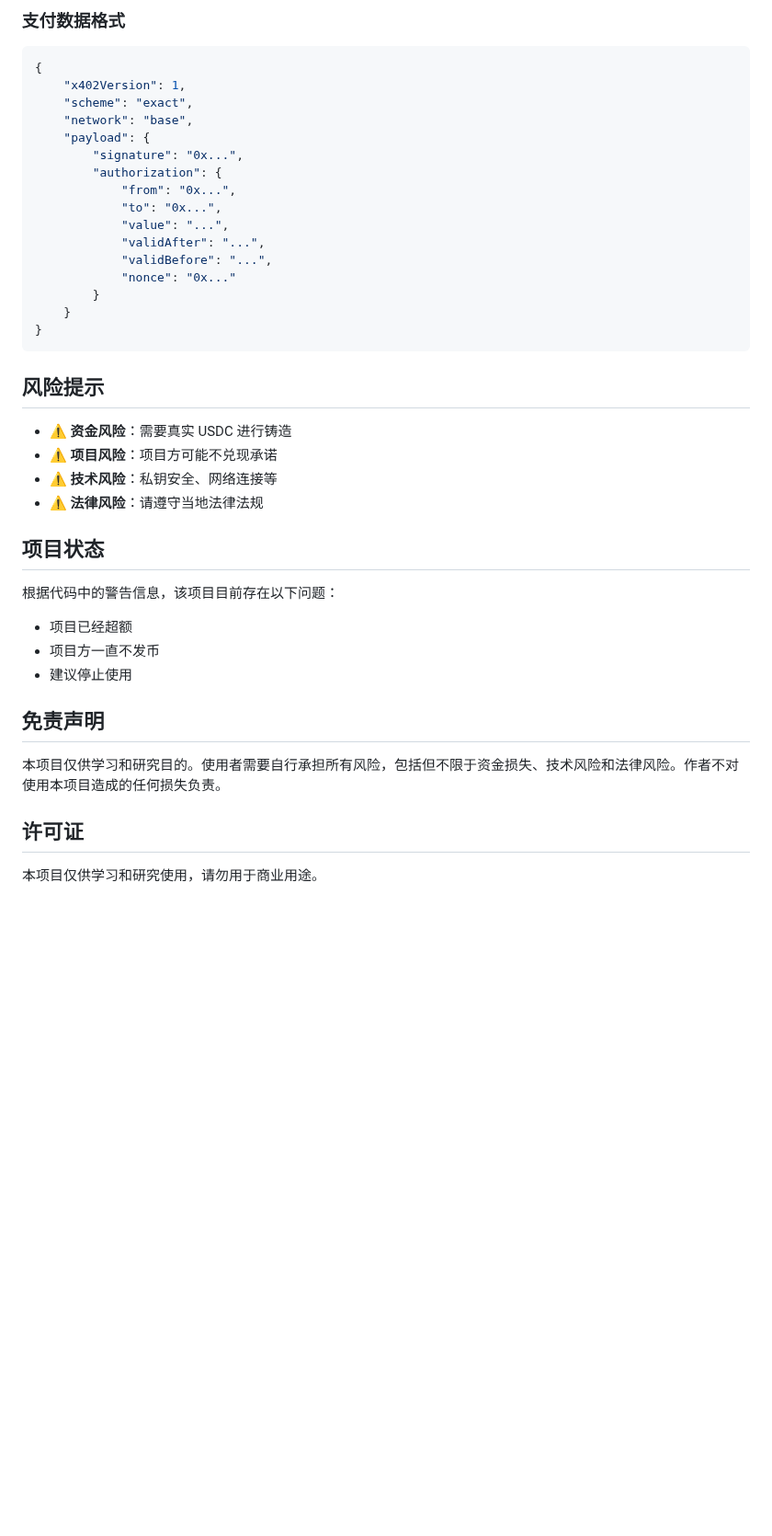
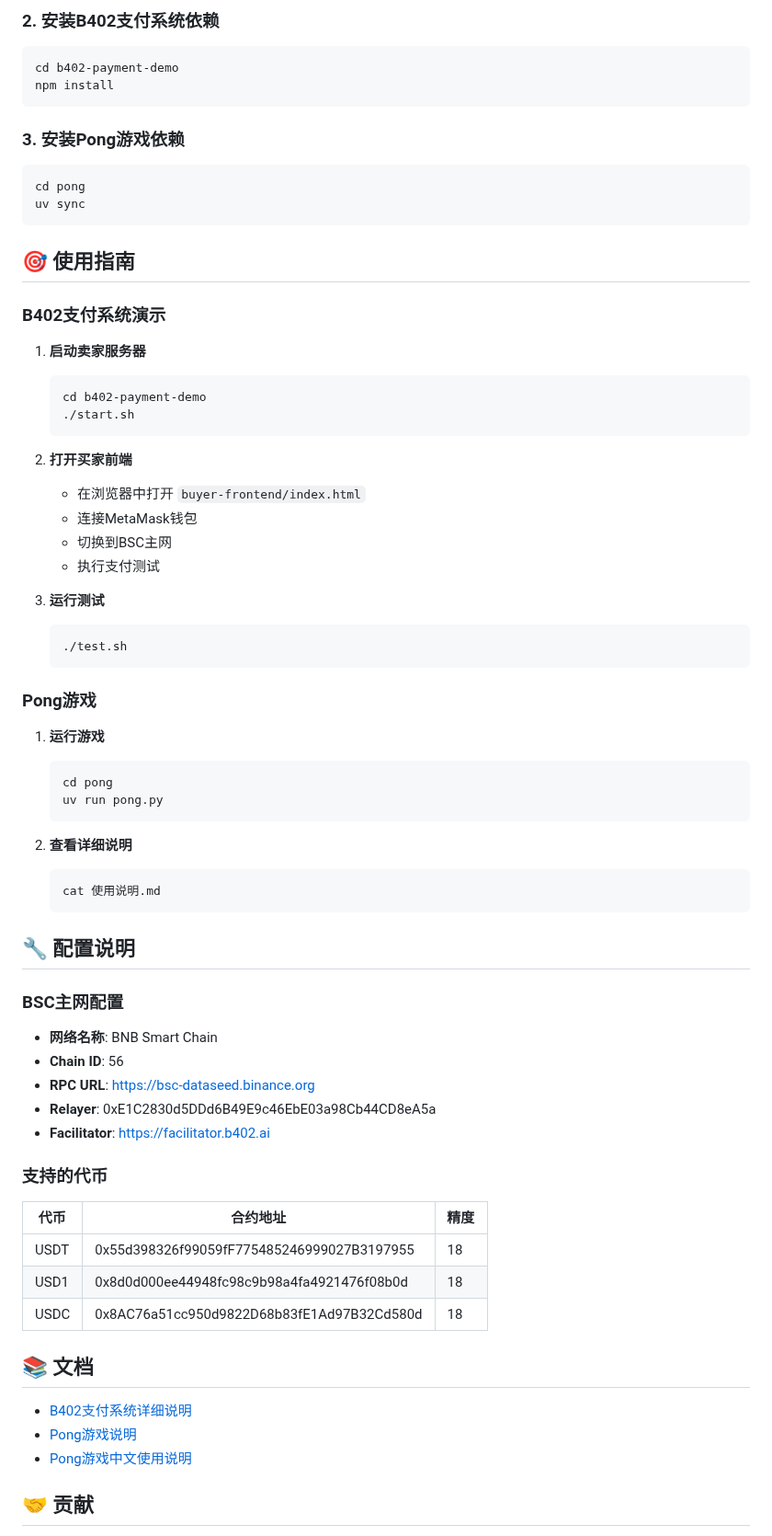
Before and after one commit to CryptoAscetic/mint-402, a Markdown page: README.md, the part around one of its changes. Shown at 92% size. Rendered like a GitHub page; blank space fills up the shorter version.

````diff
--- a/README.md
+++ b/README.md
@@ -138,42 +94,70 @@ usdc_amount_raw = Web3.to_wei(Decimal(CONFIG["UsdcAmount"]), "mwei")
-### 支付数据格式
-```json
-{
-    "x402Version": 1,
-    "scheme": "exact",
-    "network": "base",
-    "payload": {
-        "signature": "0x...",
-        "authorization": {
-            "from": "0x...",
-            "to": "0x...",
-            "value": "...",
-            "validAfter": "...",
-            "validBefore": "...",
-            "nonce": "0x..."
-        }
-    }
-}
+### 2. 安装B402支付系统依赖
+```bash
+cd b402-payment-demo
+npm install
 ```
 
-## 风险提示
+### 3. 安装Pong游戏依赖
+```bash
+cd pong
+uv sync
+```
 
-- ⚠️ **资金风险**：需要真实 USDC 进行铸造
-- ⚠️ **项目风险**：项目方可能不兑现承诺
-- ⚠️ **技术风险**：私钥安全、网络连接等
-- ⚠️ **法律风险**：请遵守当地法律法规
+## 🎯 使用指南
 
-## 项目状态
+### B402支付系统演示
 
-根据代码中的警告信息，该项目目前存在以下问题：
-- 项目已经超额
-- 项目方一直不发币
-- 建议停止使用
+1. **启动卖家服务器**
+   ```bash
+   cd b402-payment-demo
+   ./start.sh
+   ```
 
+2. **打开买家前端**
+   - 在浏览器中打开 `buyer-frontend/index.html`
+   - 连接MetaMask钱包
+   - 切换到BSC主网
+   - 执行支付测试
 
-## 免责声明
+3. **运行测试**
+   ```bash
+   ./test.sh
+   ```
 
-本项目仅供学习和研究目的。使用者需要自行承担所有风险，包括但不限于资金损失、技术风险和法律风险。作者不对使用本项目造成的任何损失负责。
+### Pong游戏
 
-## 许可证
+1. **运行游戏**
+   ```bash
+   cd pong
+   uv run pong.py
+   ```
 
-本项目仅供学习和研究使用，请勿用于商业用途。
+2. **查看详细说明**
+   ```bash
+   cat 使用说明.md
+   ```
+
+## 🔧 配置说明
+
+### BSC主网配置
+- **网络名称**: BNB Smart Chain
+- **Chain ID**: 56
+- **RPC URL**: https://bsc-dataseed.binance.org
+- **Relayer**: 0xE1C2830d5DDd6B49E9c46EbE03a98Cb44CD8eA5a
+- **Facilitator**: https://facilitator.b402.ai
+
+### 支持的代币
+| 代币 | 合约地址 | 精度 |
+|------|----------|------|
+| USDT | 0x55d398326f99059fF775485246999027B3197955 | 18 |
+| USD1 | 0x8d0d000ee44948fc98c9b98a4fa4921476f08b0d | 18 |
+| USDC | 0x8AC76a51cc950d9822D68b83fE1Ad97B32Cd580d | 18 |
+
+## 📚 文档
+
+- [B402支付系统详细说明](b402-payment-demo/README.md)
+- [Pong游戏说明](pong/README.md)
+- [Pong游戏中文使用说明](pong/使用说明.md)
+
+## 🤝 贡献
+
````
Also changed, not shown: other parts of README.md (+86 -119 lines), pong/README.md (added, +129 -0 lines).
